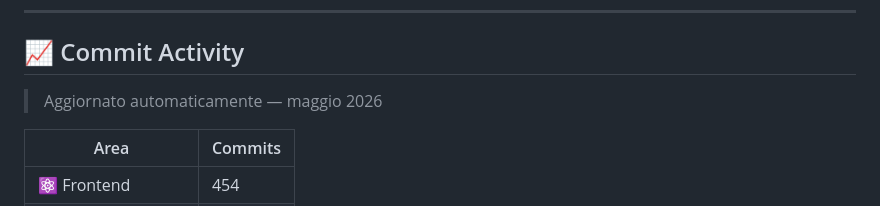
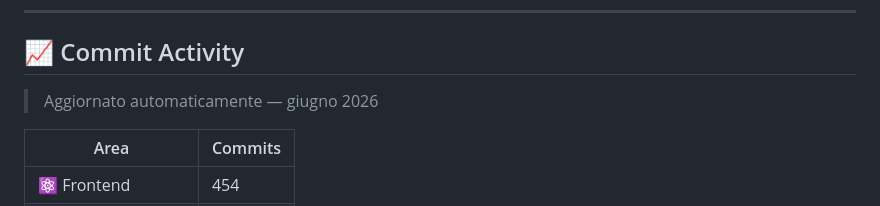
Before and after one commit to sinatragianpaolo/sinatragianpaolo, a Markdown page: README.md, the part around the change. Rendered like a GitHub page.

Commit message:
chore: update commit stats [skip ci]

```diff
--- a/README.md
+++ b/README.md
@@ -61,7 +61,7 @@
 
 <!-- COMMIT_STATS_START -->
 
-> Aggiornato automaticamente — maggio 2026
+> Aggiornato automaticamente — giugno 2026
 
 | Area | Commits |
 |---|---|
```
